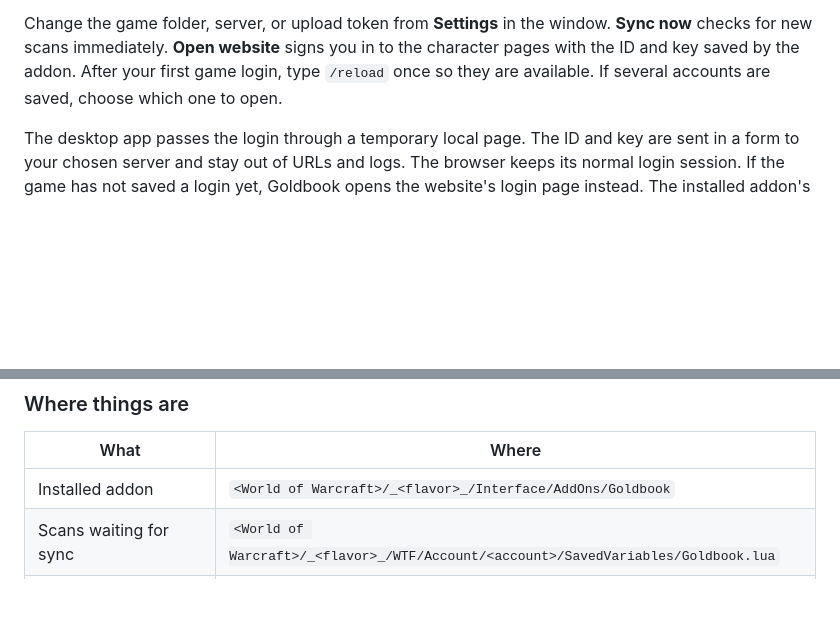
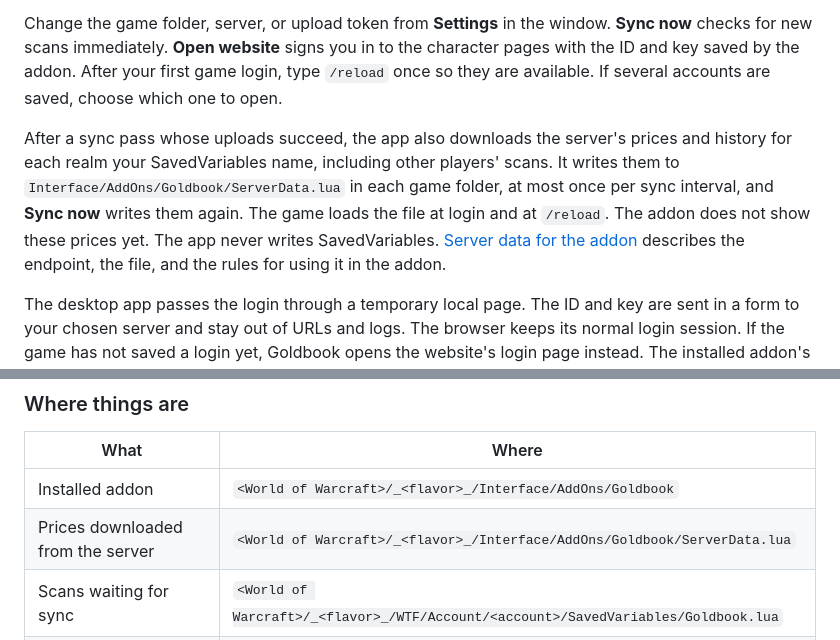
Before and after one commit to jkc-be/goldbook, a Markdown page: README.md, 2 parts joined by grey strips. Drawn GitHub-style; blank space fills up the shorter version.

Commit message:
Describe the downloaded server data in the README
Co-Authored-By: Claude Opus 5.5 <noreply@anthropic.com>

```diff
--- a/README.md
+++ b/README.md
@@ -209,6 +209,14 @@ you in to the character pages with the ID and key saved by the addon. After
 your first game login, type `/reload` once so they are available. If several
 accounts are saved, choose which one to open.
 
+After a sync pass whose uploads succeed, the app also downloads the server's
+prices and history for each realm your SavedVariables name, including other
+players' scans. It writes them to `Interface/AddOns/Goldbook/ServerData.lua`
+in each game folder, at most once per sync interval, and **Sync now** writes
+them again. The game loads the file at login and at `/reload`. The addon
+does not show these prices yet. The app never writes SavedVariables. [Server data for the addon](docs/server-data.md) describes
+the endpoint, the file, and the rules for using it in the addon.
+
 The desktop app passes the login through a temporary local page. The ID and
 key are sent in a form to your chosen server and stay out of URLs and logs.
 The browser keeps its normal login session. If the game has not saved a
@@ -326,6 +334,7 @@ See [migration verification](docs/rust-migration.md) for the full procedure.
 | What | Where |
 |---|---|
 | Installed addon | `<World of Warcraft>/_<flavor>_/Interface/AddOns/Goldbook` |
+| Prices downloaded from the server | `<World of Warcraft>/_<flavor>_/Interface/AddOns/Goldbook/ServerData.lua` |
 | Scans waiting for sync | `<World of Warcraft>/_<flavor>_/WTF/Account/<account>/SavedVariables/Goldbook.lua` |
 | Scans the agent has sent | `~/.config/goldbook/state.json` |
 | Scans the desktop app has sent | `~/.config/goldbook/desktop-<server hash>.json` |
```
